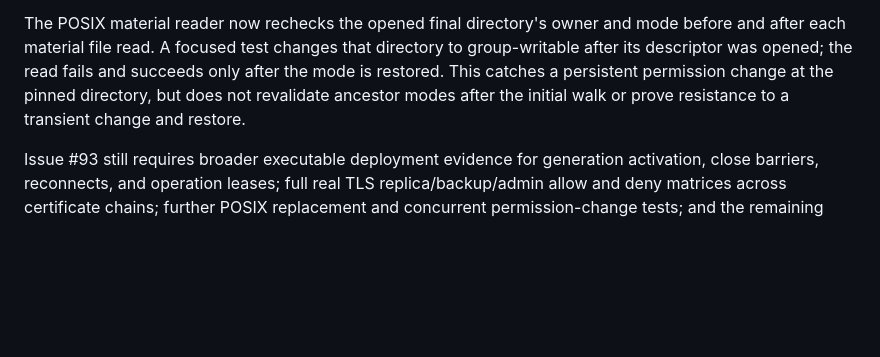
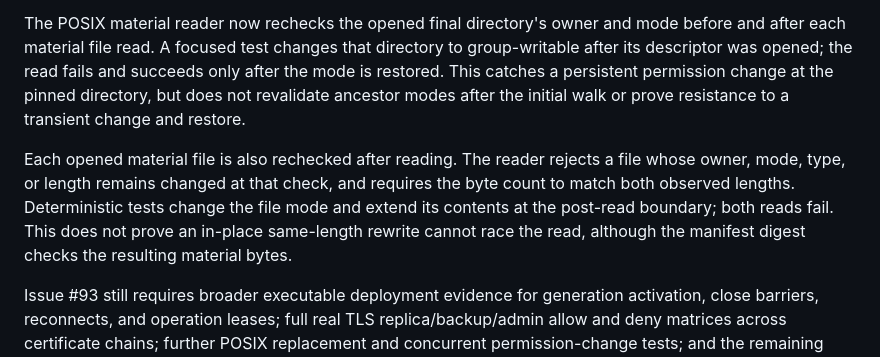
Before and after one commit to djairofilho/sider, a Markdown page: docs/security-implementation.md, the part around the change. Rendered like a GitHub page; blank space fills up the shorter version.

Commit message:
docs(security): record POSIX material file rechecks

```diff
--- a/docs/security-implementation.md
+++ b/docs/security-implementation.md
@@ -53,4 +53,11 @@ succeeds only after the mode is restored. This catches a persistent permission
 change at the pinned directory, but does not revalidate ancestor modes after
 the initial walk or prove resistance to a transient change and restore.
 
+Each opened material file is also rechecked after reading. The reader rejects
+a file whose owner, mode, type, or length remains changed at that check, and
+requires the byte count to match both observed lengths. Deterministic tests
+change the file mode and extend its contents at the post-read boundary; both
+reads fail. This does not prove an in-place same-length rewrite cannot race the
+read, although the manifest digest checks the resulting material bytes.
+
 Issue #93 still requires broader executable deployment evidence for generation activation, close barriers, reconnects, and operation leases; full real TLS replica/backup/admin allow and deny matrices across certificate chains; further POSIX replacement and concurrent permission-change tests; and the remaining Windows permission cases including alternate owner, file reparse points, and replacement races. The Windows protected startup gate stays closed. Ignored package, external, soak, and release tests have not been promoted into evidence for this feature.
```
